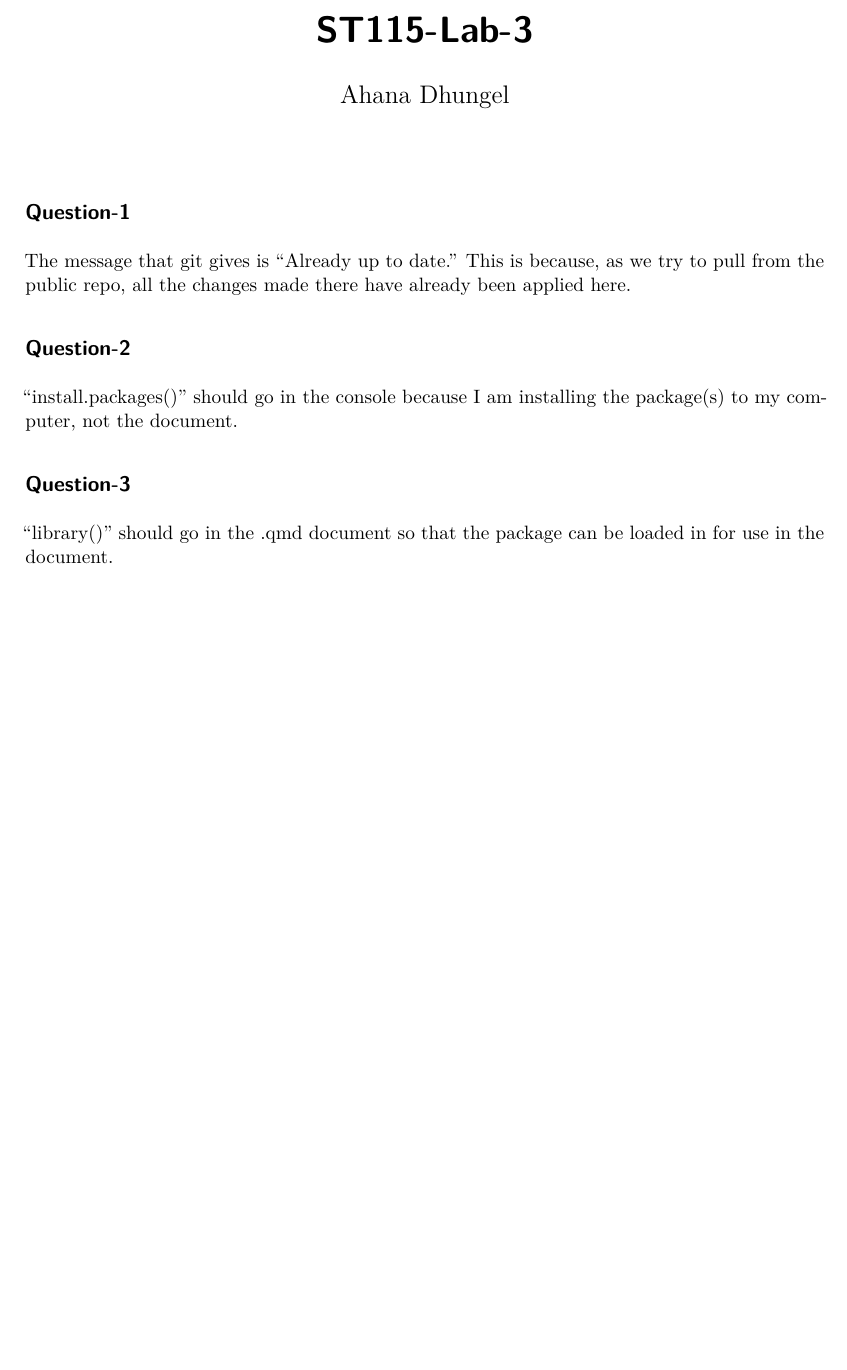
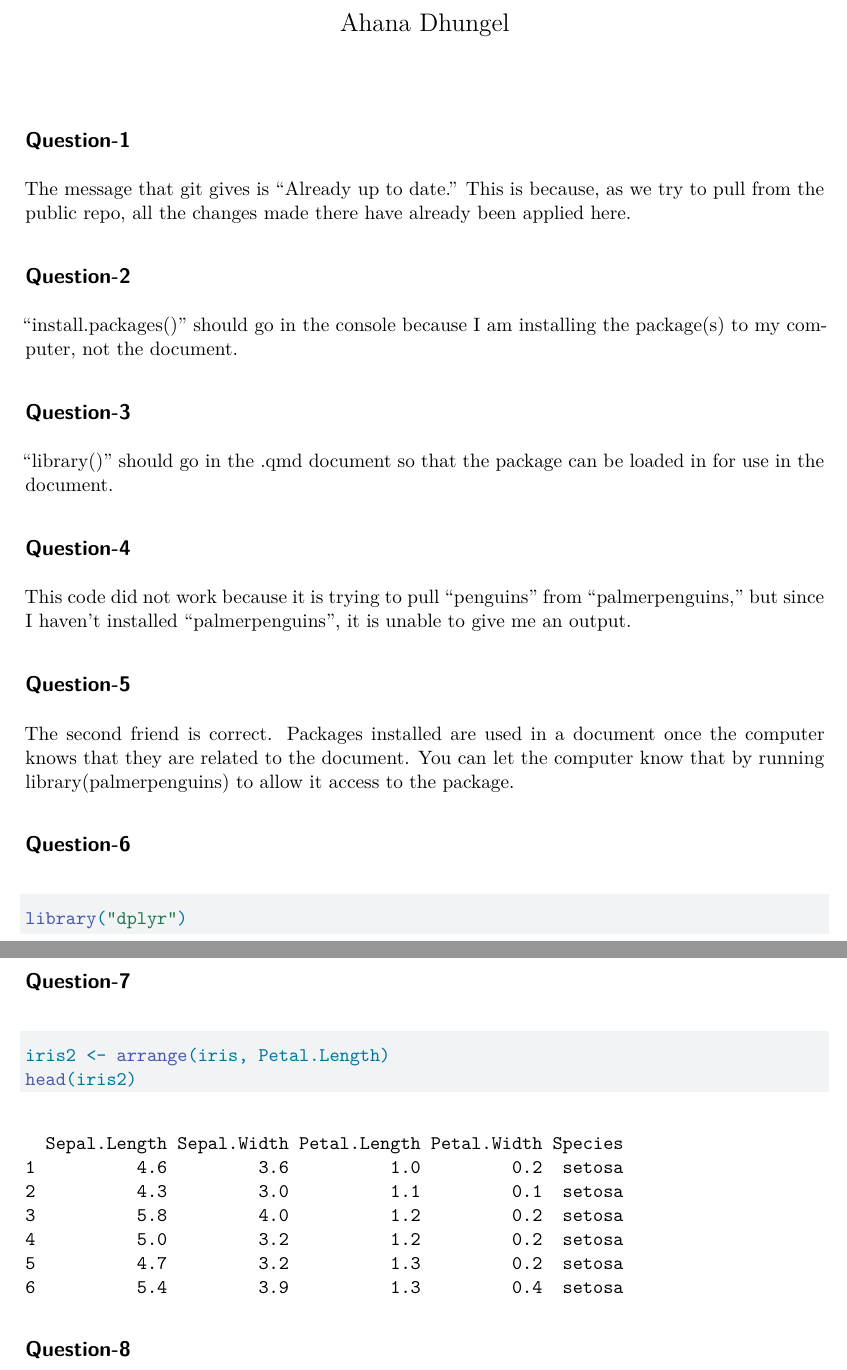
Before and after one commit to ahana-dhu/Lab-3, a Quarto document (ST115-Lab-3.qmd): part of the page before the commit and two parts of pages 1 and 2 of 2 after it, the two joined at a grey line, cut at the place of the change, the shorter picture padded with empty space. Rendered offline with R 4.5, knitr and Pandoc in place of Quarto, then LaTeX, with nearby package versions.

Commit message:
Answered questions 4-7

````diff
--- a/ST115-Lab-3.qmd
+++ b/ST115-Lab-3.qmd
@@ -6,14 +6,38 @@ editor: visual
 ---
 
 ## Question-1
-The message that git gives is "Already up to date."
-This is because, as we try to pull from the public repo, all the changes made
-there have already been applied here.
+
+The message that git gives is "Already up to date." This is because, as we try to pull from the public repo, all the changes made there have already been applied here.
 
 ## Question-2
-"install.packages()" should go in the console because I am installing the
-package(s) to my computer, not the document.
+
+"install.packages()" should go in the console because I am installing the package(s) to my computer, not the document.
 
 ## Question-3
-"library()" should go in the .qmd document so that the package can be loaded in
-for use in the document.
+
+"library()" should go in the .qmd document so that the package can be loaded in for use in the document.
+
+## Question-4
+
+This code did not work because it is trying to pull "penguins" from "palmerpenguins," but since I haven't installed "palmerpenguins", it is unable to give me an output.
+
+## Question-5
+
+The second friend is correct. Packages installed are used in a document once the computer knows that they are related to the document. You can let the computer know that by running library(palmerpenguins) to allow it access to the package.
+
+## Question-6
+
+```{r}
+#| warning: false
+
+library("dplyr")
+```
+
+## Question-7
+
+```{r}
+iris2 <- arrange(iris, Petal.Length)
+head(iris2)
+```
+
+## Question-8
````
